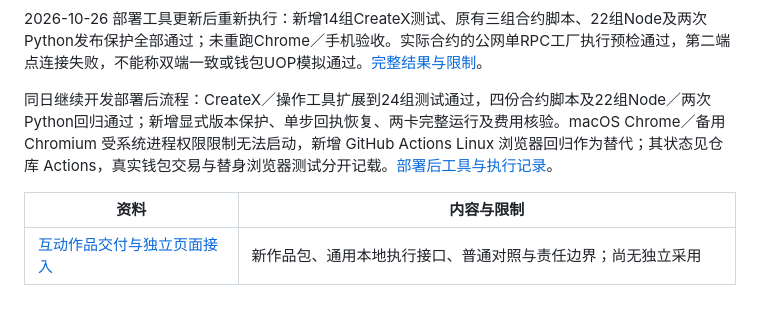
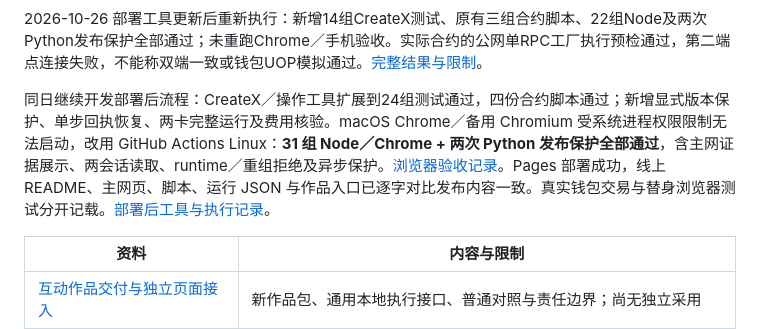
Before and after one commit to 0xCaptain888/TapeWeave, a Markdown page: README.md, the part around the change. Drawn GitHub-style; blank space fills up the shorter version.

Commit message:
docs(tapeweave): record Linux browser and live Pages acceptance

```diff
--- a/README.md
+++ b/README.md
@@ -166,7 +166,7 @@ node research/tapeweave/demo/check.mjs --browser
 
 2026-10-26 部署工具更新后重新执行：新增14组CreateX测试、原有三组合约脚本、22组Node及两次Python发布保护全部通过；未重跑Chrome／手机验收。实际合约的公网单RPC工厂执行预检通过，第二端点连接失败，不能称双端一致或钱包UOP模拟通过。[完整结果与限制](docs/tapeweave-createx-deployment-2026-10-26.md#本轮执行记录)。
 
-同日继续开发部署后流程：CreateX／操作工具扩展到24组测试通过，四份合约脚本及22组Node／两次Python回归通过；新增显式版本保护、单步回执恢复、两卡完整运行及费用核验。macOS Chrome／备用 Chromium 受系统进程权限限制无法启动，新增 GitHub Actions Linux 浏览器回归作为替代；其状态见仓库 Actions，真实钱包交易与替身浏览器测试分开记载。[部署后工具与执行记录](docs/tapeweave-host-run-2026-10-26.md)。
+同日继续开发部署后流程：CreateX／操作工具扩展到24组测试通过，四份合约脚本通过；新增显式版本保护、单步回执恢复、两卡完整运行及费用核验。macOS Chrome／备用 Chromium 受系统进程权限限制无法启动，改用 GitHub Actions Linux：**31 组 Node／Chrome + 两次 Python 发布保护全部通过**，含主网证据展示、两会话读取、runtime／重组拒绝及异步保护。[浏览器验收记录](https://github.com/0xCaptain888/TapeWeave/actions/runs/40277443814)。Pages 部署成功，线上 README、主网页、脚本、运行 JSON 与作品入口已逐字对比发布内容一致。真实钱包交易与替身浏览器测试分开记载。[部署后工具与执行记录](docs/tapeweave-host-run-2026-10-26.md)。
 
 | 资料 | 内容与限制 |
 |---|---|
```
Also changed, not shown: docs/tapeweave-host-run-2026-10-26.md (+1 -1 lines), docs/tapeweave-mainnet-run-2026-10-26.md (+3 -1 lines).
